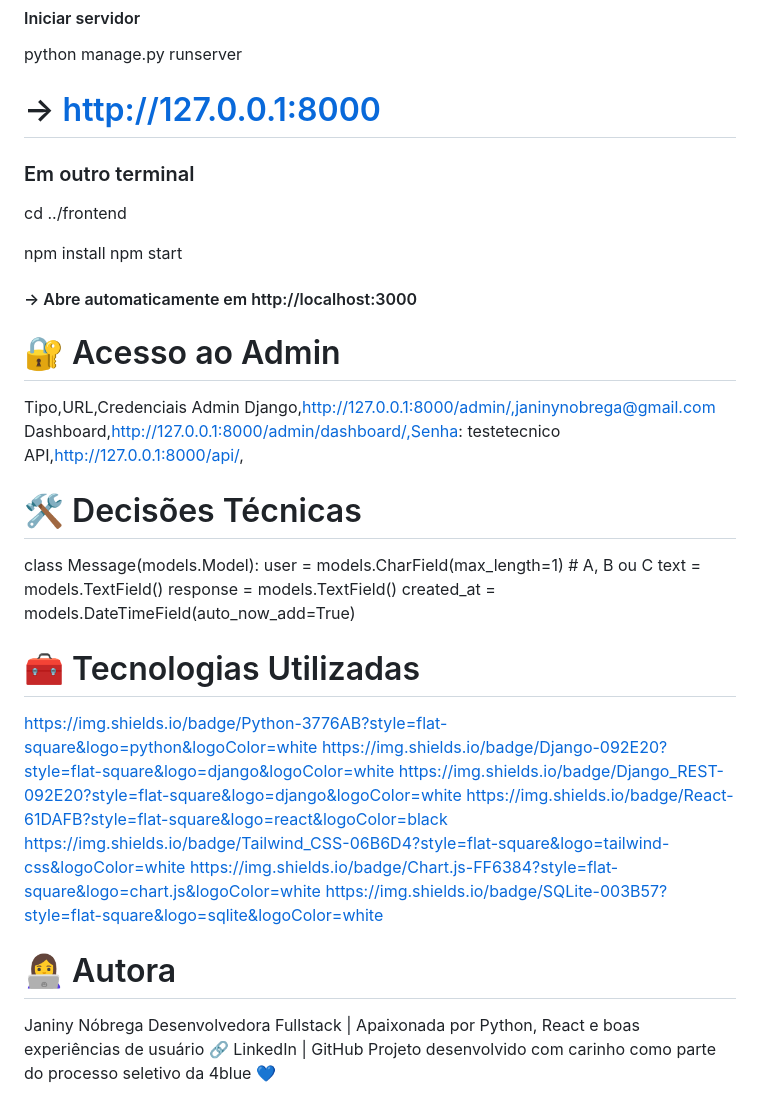
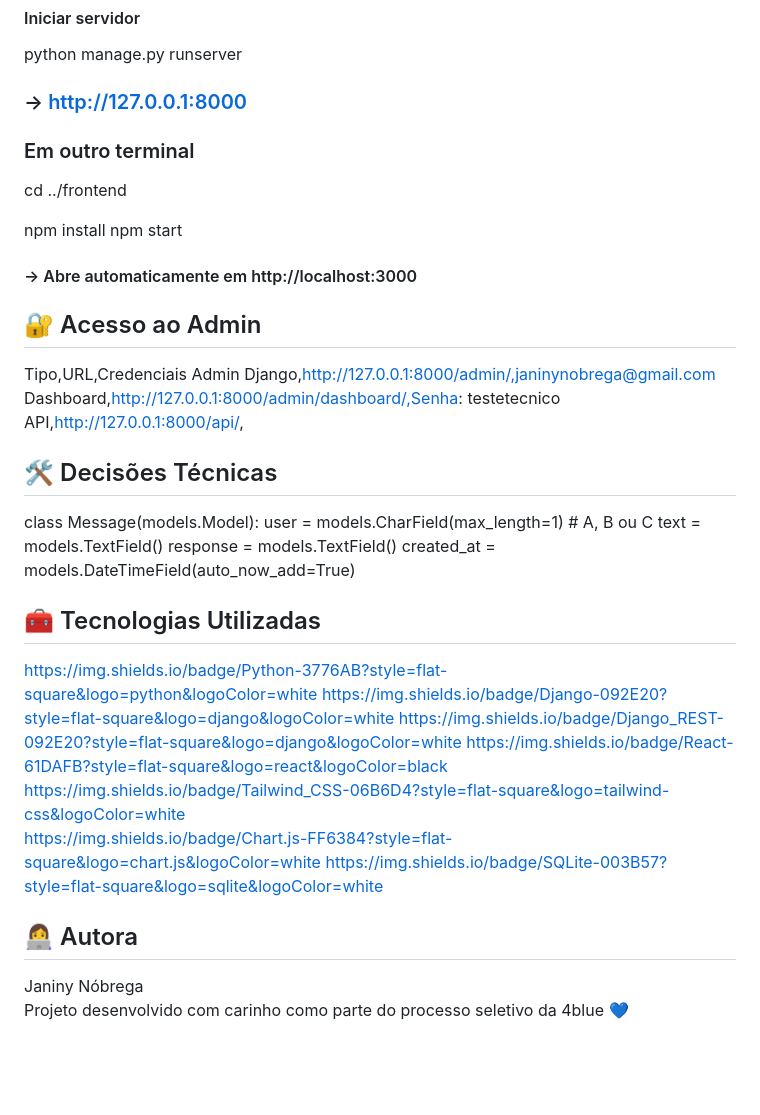
Before and after one commit to JaninyNobrega/chatbot-fullstack, a Markdown page: README.md, the part around the change. Rendered like a GitHub page; blank space fills up the shorter version.

Commit message:
ajustes no readme.md

```diff
--- a/README.md
+++ b/README.md
@@ -53,7 +53,7 @@ python manage.py migrate
 
 #### Iniciar servidor
 python manage.py runserver
-# → http://127.0.0.1:8000
+### → http://127.0.0.1:8000
 
 ### Em outro terminal
 cd ../frontend
@@ -62,14 +62,14 @@ npm install
 npm start
 #### → Abre automaticamente em http://localhost:3000
 
-#   🔐 Acesso ao Admin
+##   🔐 Acesso ao Admin
 
 Tipo,URL,Credenciais
 Admin Django,http://127.0.0.1:8000/admin/,janinynobrega@gmail.com
 Dashboard,http://127.0.0.1:8000/admin/dashboard/,Senha: testetecnico
 API,http://127.0.0.1:8000/api/,
 
-#   🛠 Decisões Técnicas
+##   🛠 Decisões Técnicas
 
 class Message(models.Model):
     user       = models.CharField(max_length=1)  # A, B ou C
@@ -77,11 +77,15 @@ class Message(models.Model):
     response   = models.TextField()
     created_at = models.DateTimeField(auto_now_add=True)
 
-#   🧰 Tecnologias Utilizadas
-https://img.shields.io/badge/Python-3776AB?style=flat-square&logo=python&logoColor=white https://img.shields.io/badge/Django-092E20?style=flat-square&logo=django&logoColor=white https://img.shields.io/badge/Django_REST-092E20?style=flat-square&logo=django&logoColor=white https://img.shields.io/badge/React-61DAFB?style=flat-square&logo=react&logoColor=black https://img.shields.io/badge/Tailwind_CSS-06B6D4?style=flat-square&logo=tailwind-css&logoColor=white https://img.shields.io/badge/Chart.js-FF6384?style=flat-square&logo=chart.js&logoColor=white https://img.shields.io/badge/SQLite-003B57?style=flat-square&logo=sqlite&logoColor=white
+##   🧰 Tecnologias Utilizadas
+https://img.shields.io/badge/Python-3776AB?style=flat-square&logo=python&logoColor=white
+https://img.shields.io/badge/Django-092E20?style=flat-square&logo=django&logoColor=white
+https://img.shields.io/badge/Django_REST-092E20?style=flat-square&logo=django&logoColor=white
+https://img.shields.io/badge/React-61DAFB?style=flat-square&logo=react&logoColor=black
+https://img.shields.io/badge/Tailwind_CSS-06B6D4?style=flat-square&logo=tailwind-css&logoColor=white
+https://img.shields.io/badge/Chart.js-FF6384?style=flat-square&logo=chart.js&logoColor=white
+https://img.shields.io/badge/SQLite-003B57?style=flat-square&logo=sqlite&logoColor=white
 
-#   👩‍💻 Autora
+##   👩‍💻 Autora
 Janiny Nóbrega
-Desenvolvedora Fullstack | Apaixonada por Python, React e boas experiências de usuário
-🔗 LinkedIn | GitHub
 Projeto desenvolvido com carinho como parte do processo seletivo da 4blue 💙
```
